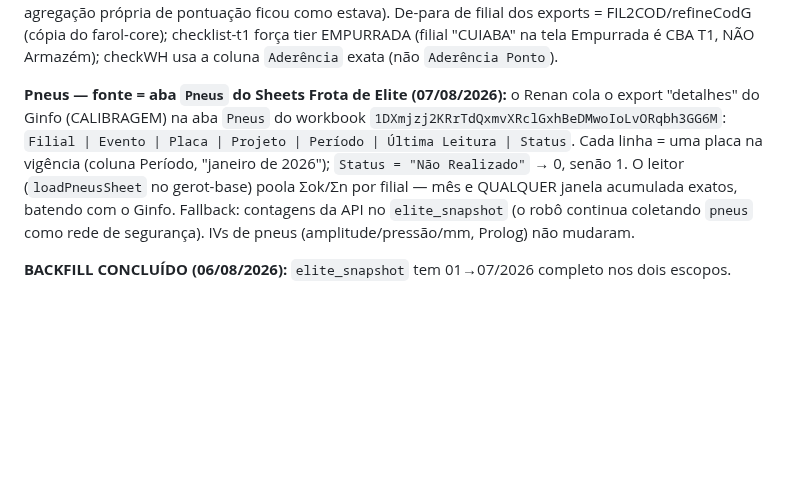
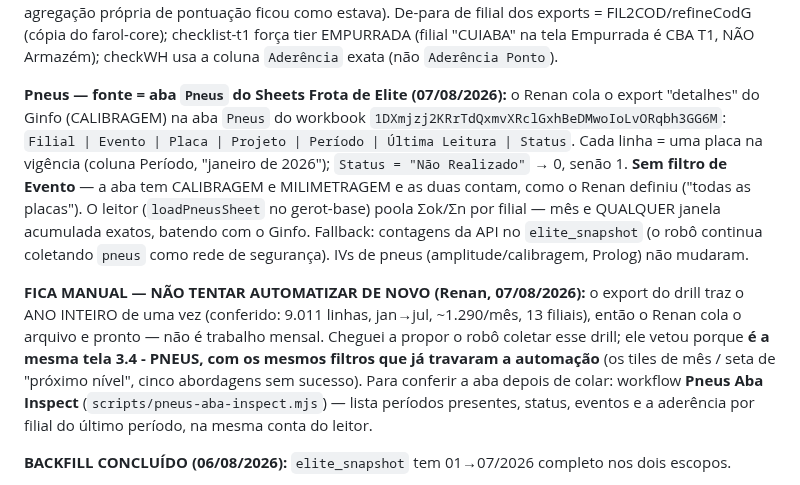
Before and after one commit to fortesindicadores-byte/Projeto-BI-App, a Markdown page: CLAUDE.md, the part around the change. Drawn GitHub-style; blank space fills up the shorter version.

Commit message:
Pneus: registra que a aba fica manual por decisão (mesma tela travada)
O export do drill traz o ano inteiro de uma vez, então colar não é
trabalho mensal. A automação foi vetada porque esbarraria nos mesmos
filtros da tela 3.4 - PNEUS que já derrubaram cinco tentativas.

Também documenta que as duas famílias de evento (CALIBRAGEM e
MILIMETRAGEM) contam, sem filtro, e aponta o workflow de inspeção da
aba para conferência depois de cada colagem.

Co-Authored-By: Claude Opus 5 <noreply@anthropic.com>
Claude-Session: https://claude.ai/code/session_01CoPzrx19nUHZqody5fEJUg

```diff
--- a/CLAUDE.md
+++ b/CLAUDE.md
@@ -731,7 +731,9 @@ Automatiza a planilha **Frota de Elite** (`1DXmjzj2KRrTdQxmvXRclGxhBeDMwoIoLvORq
 
 **LEITOR PLUGADO (06/08/2026):** `assets/gerot-base.js` lê o **elite_snapshot** (a planilha Frota de Elite saiu de cena; só o Combustível segue no Km/L via gviz). Contrato `records` mantido; `meta=null` e `atg = a própria aderência` (Renan: robô não carimba meta). Novo `GerotBase.acumFor(vigs)`: % por filial usa escopo `ano` quando a janela é jan→M (senão média mensal aproximada, com warn); stress/civf/pneus poolam as linhas mensais; comb Σkm/Σlitros. Consumidores: gerot (colunas de valor + YTD em acumulado), programa-reconhecimento (hero/cards/ranking/pódio em acumulado quando multi-vig; gráfico temporal segue mensal; cache v7 + hidratação em background), painel-metas (só ganhou o CDN do supabase; sua agregação própria de pontuação ficou como estava). De-para de filial dos exports = FIL2COD/refineCodG (cópia do farol-core); checklist-t1 força tier EMPURRADA (filial "CUIABA" na tela Empurrada é CBA T1, NÃO Armazém); checkWH usa a coluna `Aderência` exata (não `Aderência Ponto`).
 
-**Pneus — fonte = aba `Pneus` do Sheets Frota de Elite (07/08/2026):** o Renan cola o export "detalhes" do Ginfo (CALIBRAGEM) na aba `Pneus` do workbook `1DXmjzj2KRrTdQxmvXRclGxhBeDMwoIoLvORqbh3GG6M`: `Filial | Evento | Placa | Projeto | Período | Última Leitura | Status`. Cada linha = uma placa na vigência (coluna Período, "janeiro de 2026"); `Status = "Não Realizado"` → 0, senão 1. O leitor (`loadPneusSheet` no gerot-base) poola Σok/Σn por filial — mês e QUALQUER janela acumulada exatos, batendo com o Ginfo. Fallback: contagens da API no `elite_snapshot` (o robô continua coletando `pneus` como rede de segurança). IVs de pneus (amplitude/pressão/mm, Prolog) não mudaram.
+**Pneus — fonte = aba `Pneus` do Sheets Frota de Elite (07/08/2026):** o Renan cola o export "detalhes" do Ginfo (CALIBRAGEM) na aba `Pneus` do workbook `1DXmjzj2KRrTdQxmvXRclGxhBeDMwoIoLvORqbh3GG6M`: `Filial | Evento | Placa | Projeto | Período | Última Leitura | Status`. Cada linha = uma placa na vigência (coluna Período, "janeiro de 2026"); `Status = "Não Realizado"` → 0, senão 1. **Sem filtro de Evento** — a aba tem CALIBRAGEM e MILIMETRAGEM e as duas contam, como o Renan definiu ("todas as placas"). O leitor (`loadPneusSheet` no gerot-base) poola Σok/Σn por filial — mês e QUALQUER janela acumulada exatos, batendo com o Ginfo. Fallback: contagens da API no `elite_snapshot` (o robô continua coletando `pneus` como rede de segurança). IVs de pneus (amplitude/calibragem, Prolog) não mudaram.
+
+**FICA MANUAL — NÃO TENTAR AUTOMATIZAR DE NOVO (Renan, 07/08/2026):** o export do drill traz o ANO INTEIRO de uma vez (conferido: 9.011 linhas, jan→jul, ~1.290/mês, 13 filiais), então o Renan cola o arquivo e pronto — não é trabalho mensal. Cheguei a propor o robô coletar esse drill; ele vetou porque **é a mesma tela 3.4 - PNEUS, com os mesmos filtros que já travaram a automação** (os tiles de mês / seta de "próximo nível", cinco abordagens sem sucesso). Para conferir a aba depois de colar: workflow **Pneus Aba Inspect** (`scripts/pneus-aba-inspect.mjs`) — lista períodos presentes, status, eventos e a aderência por filial do último período, na mesma conta do leitor.
 
 **BACKFILL CONCLUÍDO (06/08/2026):** `elite_snapshot` tem 01→07/2026 completo nos dois escopos.
 - **`mes`** — 11 indicadores × 7 vigências = **77/77**.
```
